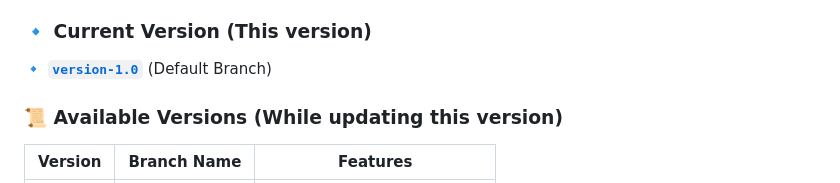
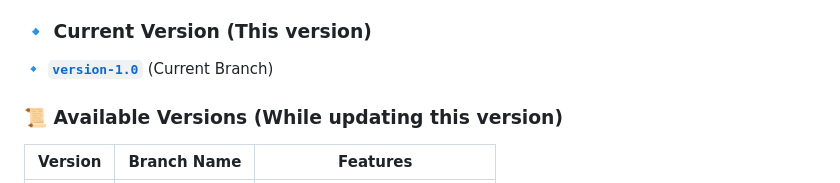
Before and after one commit to ysathyasai/youtube-interface-clone, a Markdown page: README.md, the part around the change. Rendered like a GitHub page.

```diff
--- a/README.md
+++ b/README.md
@@ -92,7 +92,7 @@ I maintain a **branch-based versioning system** where:
 - **New users should use the latest branch for development.**
 
 ### 🔹 Current Version  (This version)
-🔹 **[`version-1.0`](https://github.com/ysathyasai/youtube-interface-clone/tree/version-1.0)** (Default Branch)
+🔹 **[`version-1.0`](https://github.com/ysathyasai/youtube-interface-clone/tree/version-1.0)** (Current Branch)
 
 ### 📜 Available Versions (While updating this version)
 | Version  | Branch Name  | Features |
```
